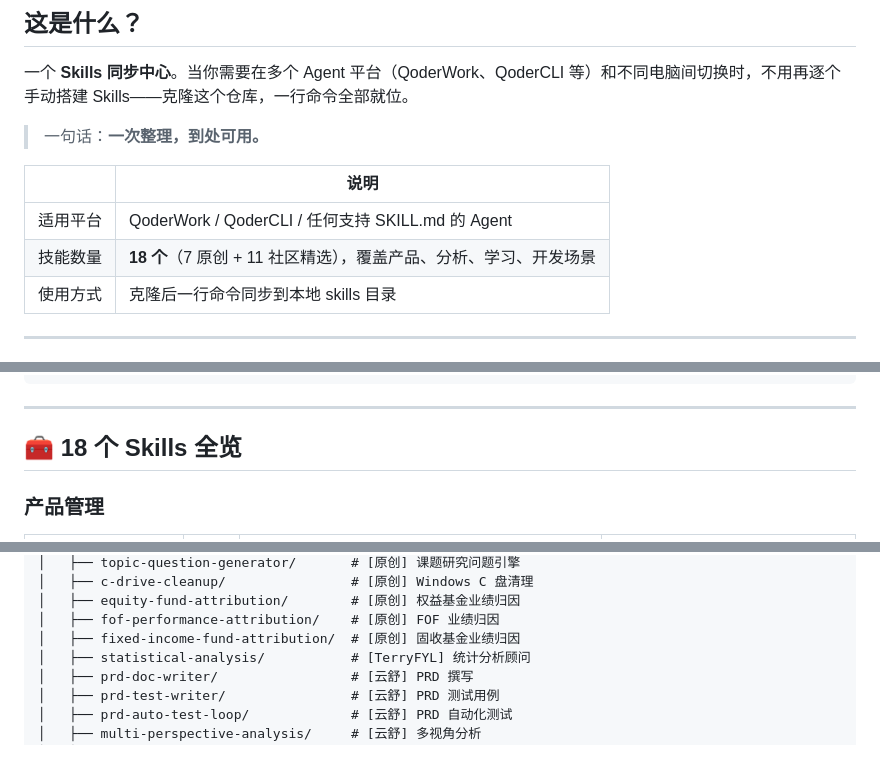
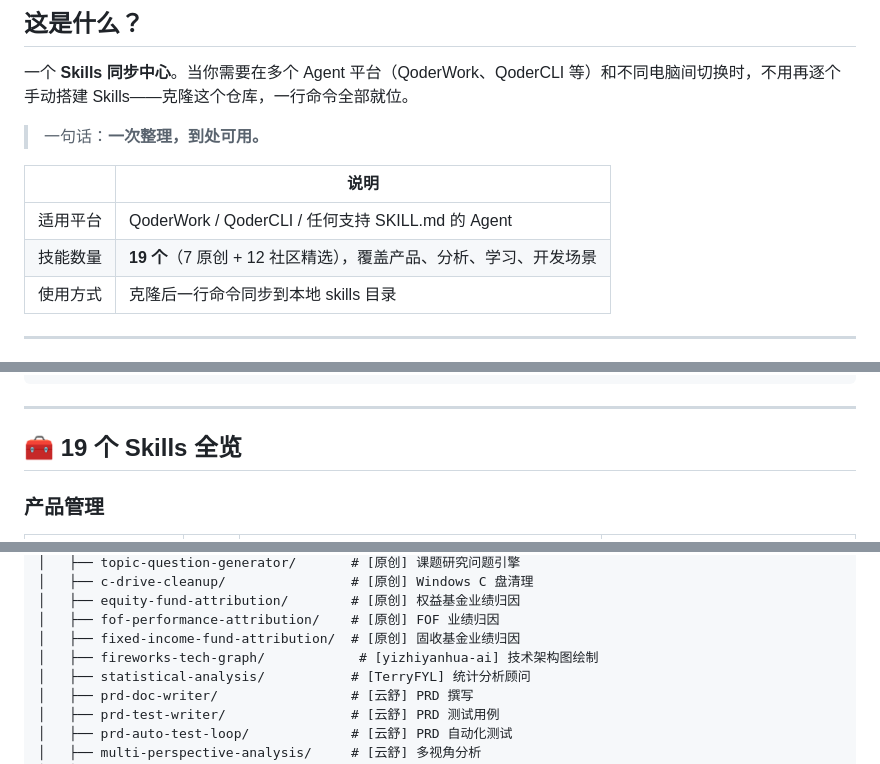
Before and after one commit to sliec/shared-files, a Markdown page: README.md, 3 parts joined by grey strips. GitHub-like rendering.

```diff
--- a/README.md
+++ b/README.md
@@ -15,7 +15,7 @@
 | | 说明 |
 |---|---|
 | 适用平台 | QoderWork / QoderCLI / 任何支持 SKILL.md 的 Agent |
-| 技能数量 | **18 个**（7 原创 + 11 社区精选），覆盖产品、分析、学习、开发场景 |
+| 技能数量 | **19 个**（7 原创 + 12 社区精选），覆盖产品、分析、学习、开发场景 |
 | 使用方式 | 克隆后一行命令同步到本地 skills 目录 |
 
 ---
@@ -50,7 +50,7 @@ Invoke-WebRequest -Uri "https://raw.githubusercontent.com/sliec/shared-files/mai
 
 ---
 
-## 🧰 18 个 Skills 全览
+## 🧰 19 个 Skills 全览
 
 ### 产品管理
 
@@ -237,6 +251,7 @@ shared-files/
 │   ├── equity-fund-attribution/        # [原创] 权益基金业绩归因
 │   ├── fof-performance-attribution/    # [原创] FOF 业绩归因
 │   ├── fixed-income-fund-attribution/  # [原创] 固收基金业绩归因
+│   ├── fireworks-tech-graph/            # [yizhiyanhua-ai] 技术架构图绘制
 │   ├── statistical-analysis/           # [TerryFYL] 统计分析顾问
 │   ├── prd-doc-writer/                 # [云舒] PRD 撰写
 │   ├── prd-test-writer/                # [云舒] PRD 测试用例
```
Also changed, not shown: other parts of README.md (+15 -1 lines).
